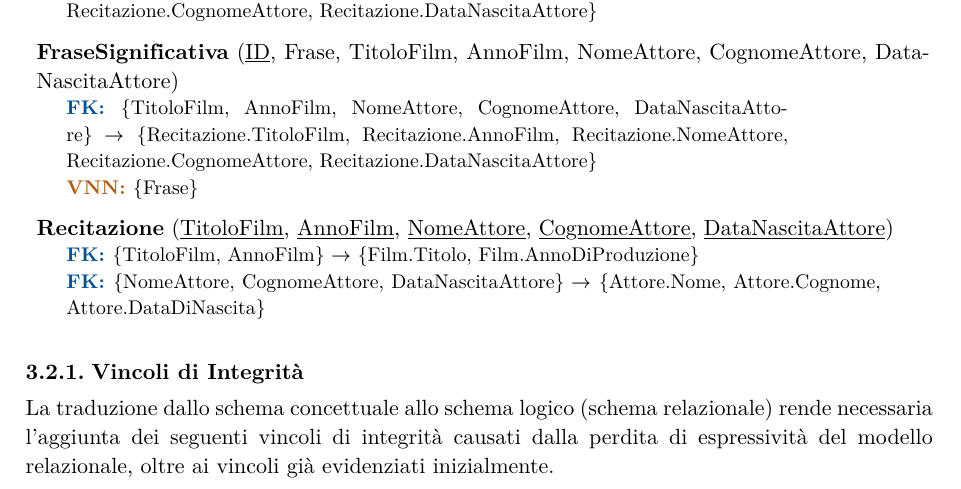
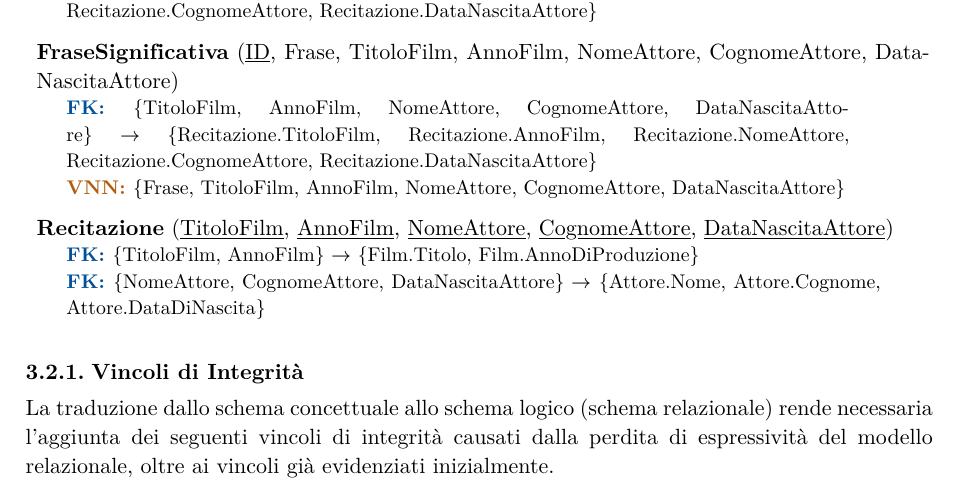
Before and after one commit to lazylace37/uni_basi_di_dati_lab, a Typst document (progetto.typ): part of page 11 of 23, cut so that both start at the same text. The pictures show the PDF file progetto.pdf that the author committed with the source.

Commit message:
fix: relational

```diff
--- a/progetto.typ
+++ b/progetto.typ
@@ -569,7 +569,7 @@ Nota:
   "FraseSignificativa",
   [#underline[ID], Frase, TitoloFilm, AnnoFilm, NomeAttore, CognomeAttore, DataNascitaAttore],
   [#fk {TitoloFilm, AnnoFilm, NomeAttore, CognomeAttore, DataNascitaAttore} $arrow.r$ {Recitazione.TitoloFilm, Recitazione.AnnoFilm, Recitazione.NomeAttore, Recitazione.CognomeAttore, Recitazione.DataNascitaAttore}],
-  [#vnn {Frase}],
+  [#vnn {Frase, TitoloFilm, AnnoFilm, NomeAttore, CognomeAttore, DataNascitaAttore}],
 )
 
 #relation(
```
Also changed, not shown: progetto.pdf.
